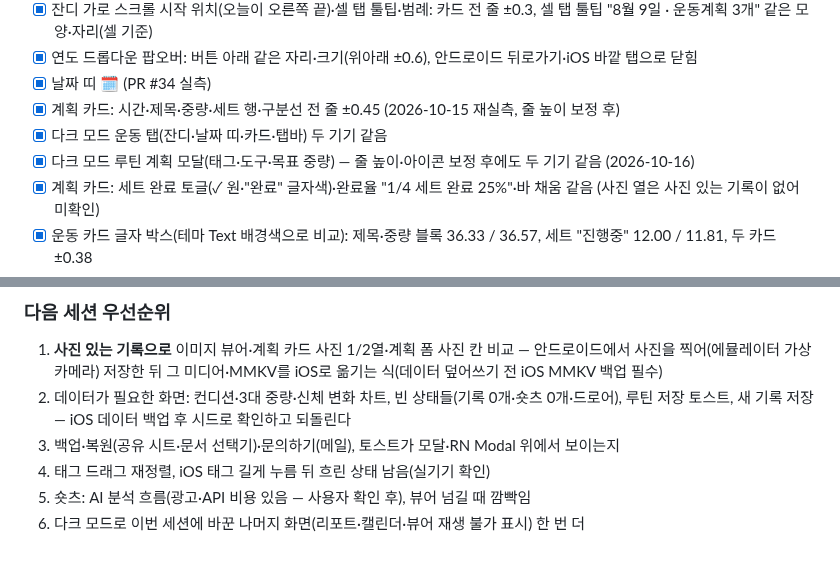
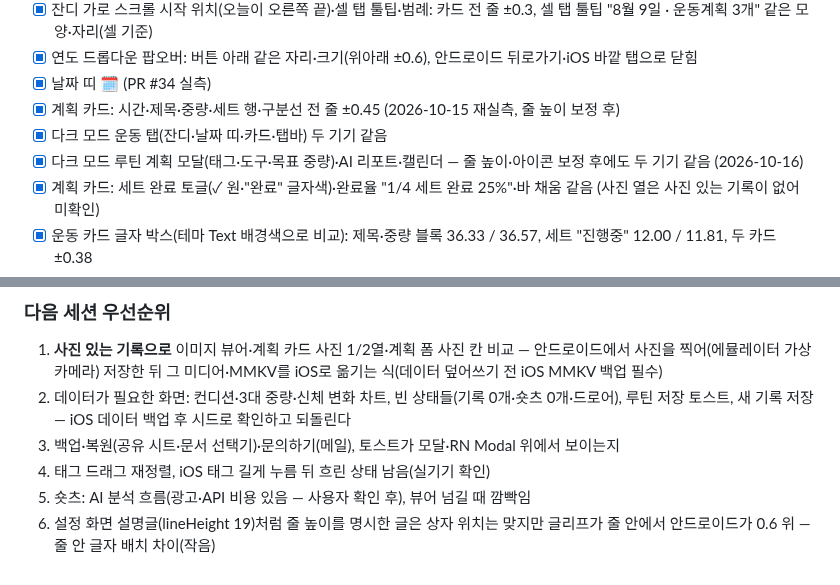
Before and after one commit to dwhddnjs/pown-app, a Markdown page: docs/android-parity/README.md, 2 parts joined by grey strips. Rendered like a GitHub page.

Commit message:
docs: 다크 모드 리포트·캘린더 확인 기록
Co-Authored-By: Claude Opus 5.5 <noreply@anthropic.com>

```diff
--- a/docs/android-parity/README.md
+++ b/docs/android-parity/README.md
@@ -134,7 +134,7 @@
 - [x] 날짜 띠 🗓️ (PR #34 실측)
 - [x] 계획 카드: 시간·제목·중량·세트 행·구분선 전 줄 ±0.45 (2026-10-15 재실측, 줄 높이 보정 후)
 - [x] 다크 모드 운동 탭(잔디·날짜 띠·카드·탭바) 두 기기 같음
-- [x] 다크 모드 루틴 계획 모달(태그·도구·목표 중량) — 줄 높이·아이콘 보정 후에도 두 기기 같음 (2026-10-16)
+- [x] 다크 모드 루틴 계획 모달(태그·도구·목표 중량)·AI 리포트·캘린더 — 줄 높이·아이콘 보정 후에도 두 기기 같음 (2026-10-16)
 - [x] 계획 카드: 세트 완료 토글(✓ 원·"완료" 글자색)·완료율 "1/4 세트 완료 25%"·바 채움 같음 (사진 열은 사진 있는 기록이 없어 미확인)
 - [x] 운동 카드 글자 박스(테마 Text 배경색으로 비교): 제목·중량 블록 36.33 / 36.57, 세트 "진행중" 12.00 / 11.81, 두 카드 ±0.38
 - [x] 맨 위로 버튼: 안전영역 위끝 + 60 (60.00 / 59.81), 누르면 두 기기 다 맨 위로
@@ -274,4 +274,4 @@
 3. 백업·복원(공유 시트·문서 선택기)·문의하기(메일), 토스트가 모달·RN Modal 위에서 보이는지
 4. 태그 드래그 재정렬, iOS 태그 길게 누름 뒤 흐린 상태 남음(실기기 확인)
 5. 숏츠: AI 분석 흐름(광고·API 비용 있음 — 사용자 확인 후), 뷰어 넘길 때 깜빡임
-6. 다크 모드로 이번 세션에 바꾼 나머지 화면(리포트·캘린더·뷰어 재생 불가 표시) 한 번 더
+6. 설정 화면 설명글(lineHeight 19)처럼 줄 높이를 명시한 글은 상자 위치는 맞지만 글리프가 줄 안에서 안드로이드가 0.6 위 — 줄 안 글자 배치 차이(작음)
```
